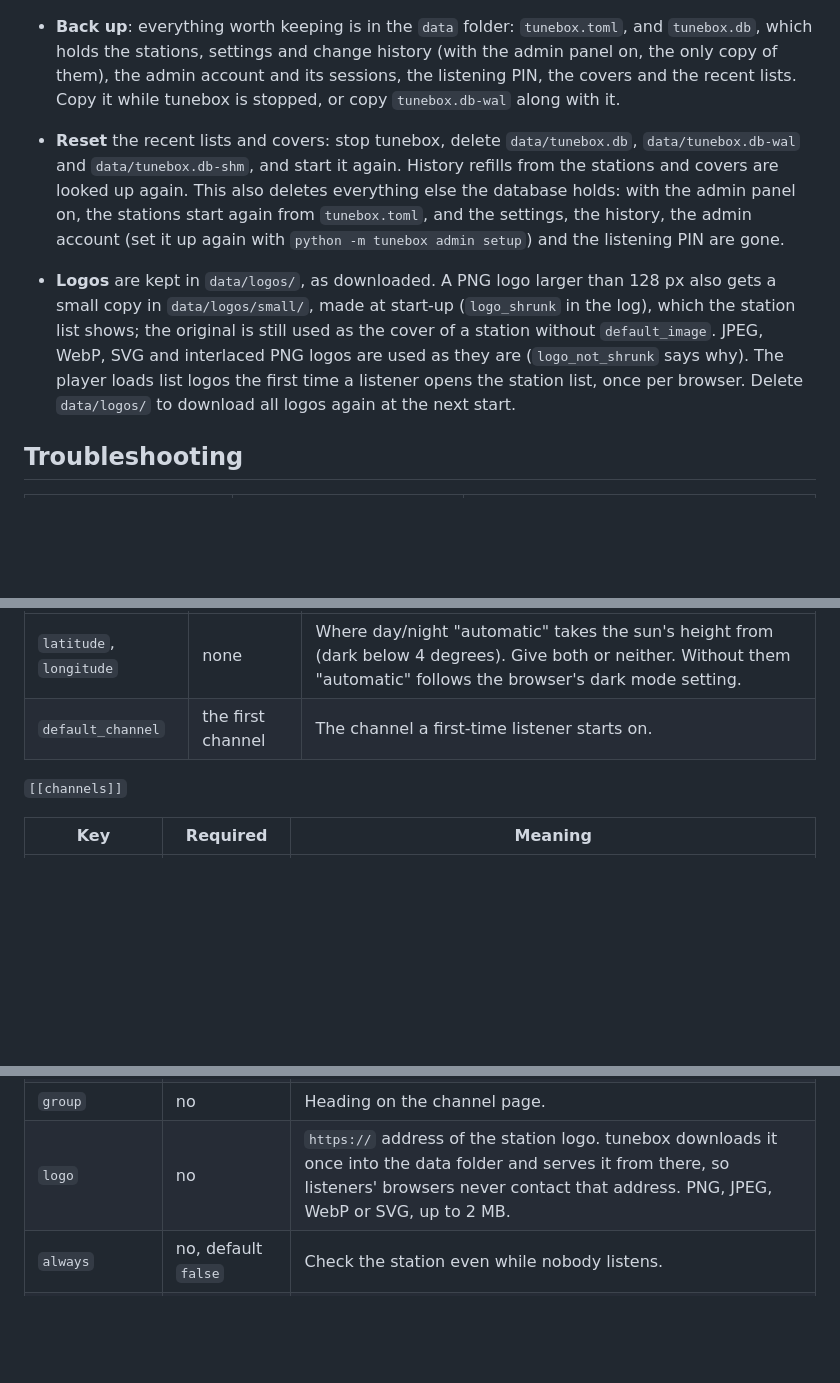
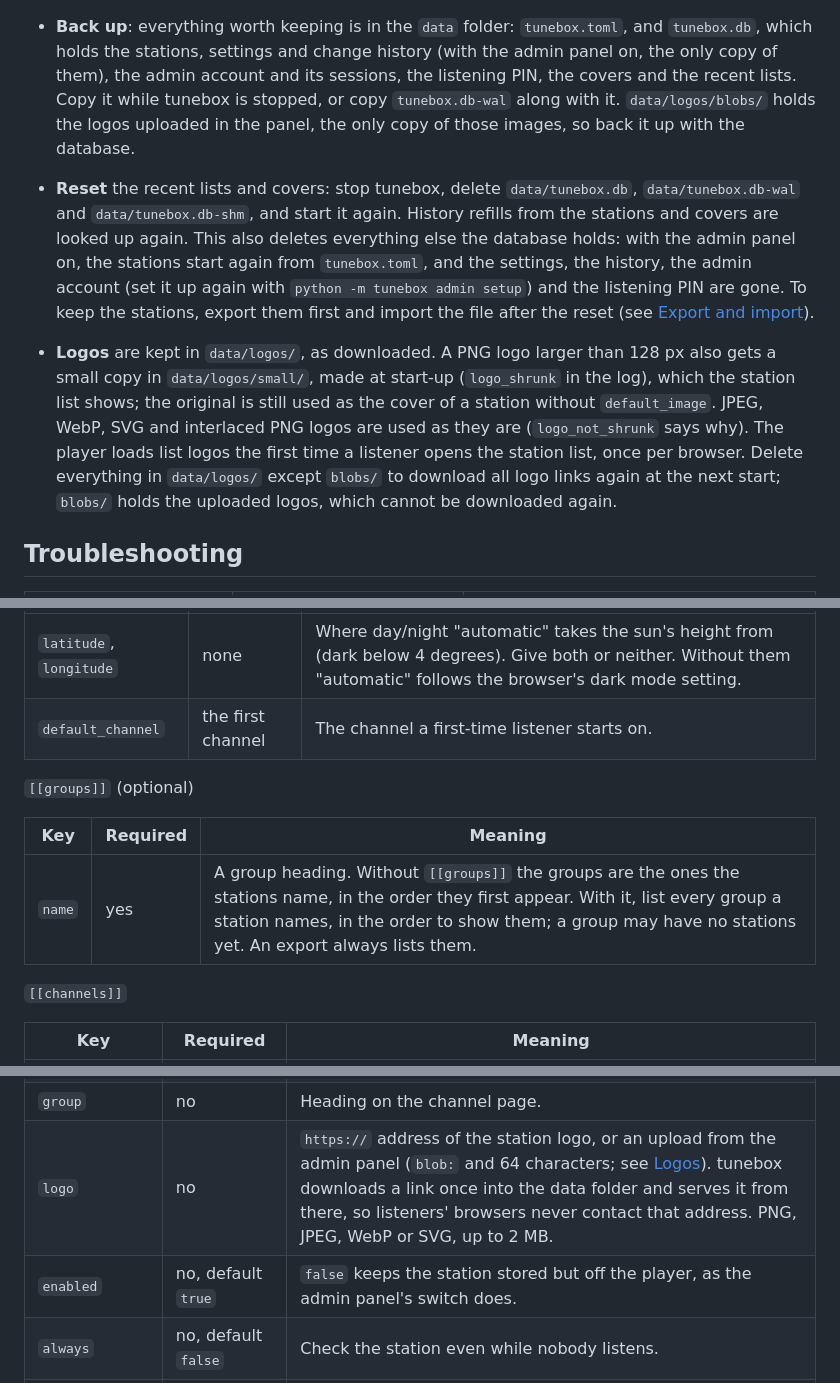
Before and after one commit to Rouzax/tunebox, a Markdown page: README.md, 3 parts joined by grey strips. GitHub-like rendering; blank space fills up the shorter version.

```diff
--- a/README.md
+++ b/README.md
@@ -633,22 +693,27 @@ value for one station by adding `delay_s` or `pawtunes_delay_s` to its
   change history (with the admin panel on, the only copy of them), the
   admin account and its sessions, the listening PIN, the covers and the
   recent lists. Copy it while tunebox is stopped, or copy
-  `tunebox.db-wal` along with it.
+  `tunebox.db-wal` along with it. `data/logos/blobs/` holds the logos
+  uploaded in the panel, the only copy of those images, so back it up with
+  the database.
 - **Reset** the recent lists and covers: stop tunebox, delete
   `data/tunebox.db`, `data/tunebox.db-wal` and `data/tunebox.db-shm`, and
   start it again. History refills from the stations and covers are looked
   up again. This also deletes everything else the database holds: with the
   admin panel on, the stations start again from `tunebox.toml`, and the
   settings, the history, the admin account (set it up again with
-  `python -m tunebox admin setup`) and the listening PIN are gone.
+  `python -m tunebox admin setup`) and the listening PIN are gone. To keep
+  the stations, export them first and import the file after the reset (see
+  [Export and import](#manage-the-stations)).
 - **Logos** are kept in `data/logos/`, as downloaded. A PNG logo larger than
   128 px also gets a small copy in `data/logos/small/`, made at start-up
   (`logo_shrunk` in the log), which the station list shows; the original is
   still used as the cover of a station without `default_image`. JPEG, WebP,
   SVG and interlaced PNG logos are used as they are (`logo_not_shrunk` says
   why). The player loads list logos the first time a listener opens the
-  station list, once per browser. Delete `data/logos/` to download all logos
-  again at the next start.
+  station list, once per browser. Delete everything in `data/logos/` except
+  `blobs/` to download all logo links again at the next start; `blobs/`
+  holds the uploaded logos, which cannot be downloaded again.
 
 ## Troubleshooting
 
@@ -720,6 +785,12 @@ is reported at startup instead of being ignored.
 | `latitude`, `longitude` | none | Where day/night "automatic" takes the sun's height from (dark below 4 degrees). Give both or neither. Without them "automatic" follows the browser's dark mode setting. |
 | `default_channel` | the first channel | The channel a first-time listener starts on. |
 
+`[[groups]]` (optional)
+
+| Key | Required | Meaning |
+|---|---|---|
+| `name` | yes | A group heading. Without `[[groups]]` the groups are the ones the stations name, in the order they first appear. With it, list every group a station names, in the order to show them; a group may have no stations yet. An export always lists them. |
+
 `[[channels]]`
 
 | Key | Required | Meaning |
@@ -731,7 +802,8 @@ is reported at startup instead of being ignored.
 | `default_image` | no | An image address for the player to show when a song has no cover. |
 | `source` | yes | `{ type = "triton", mount = "<feed mount>" }`, `{ type = "qmusic", station = "<station id>" }` or `{ type = "npo", site = "nporadio1" \| "nporadio2" \| "npo3fm" }`. |
 | `group` | no | Heading on the channel page. |
-| `logo` | no | `https://` address of the station logo. tunebox downloads it once into the data folder and serves it from there, so listeners' browsers never contact that address. PNG, JPEG, WebP or SVG, up to 2 MB. |
+| `logo` | no | `https://` address of the station logo, or an upload from the admin panel (`blob:` and 64 characters; see [Logos](#logos)). tunebox downloads a link once into the data folder and serves it from there, so listeners' browsers never contact that address. PNG, JPEG, WebP or SVG, up to 2 MB. |
+| `enabled` | no, default `true` | `false` keeps the station stored but off the player, as the admin panel's switch does. |
 | `always` | no, default `false` | Check the station even while nobody listens. |
 | `needs_pin` | no, default `false` | With the listening PIN on "Chosen stations": hide this station from devices that have not typed the PIN. |
 
```
Also changed, not shown: other parts of README.md (+60 -0 lines).
